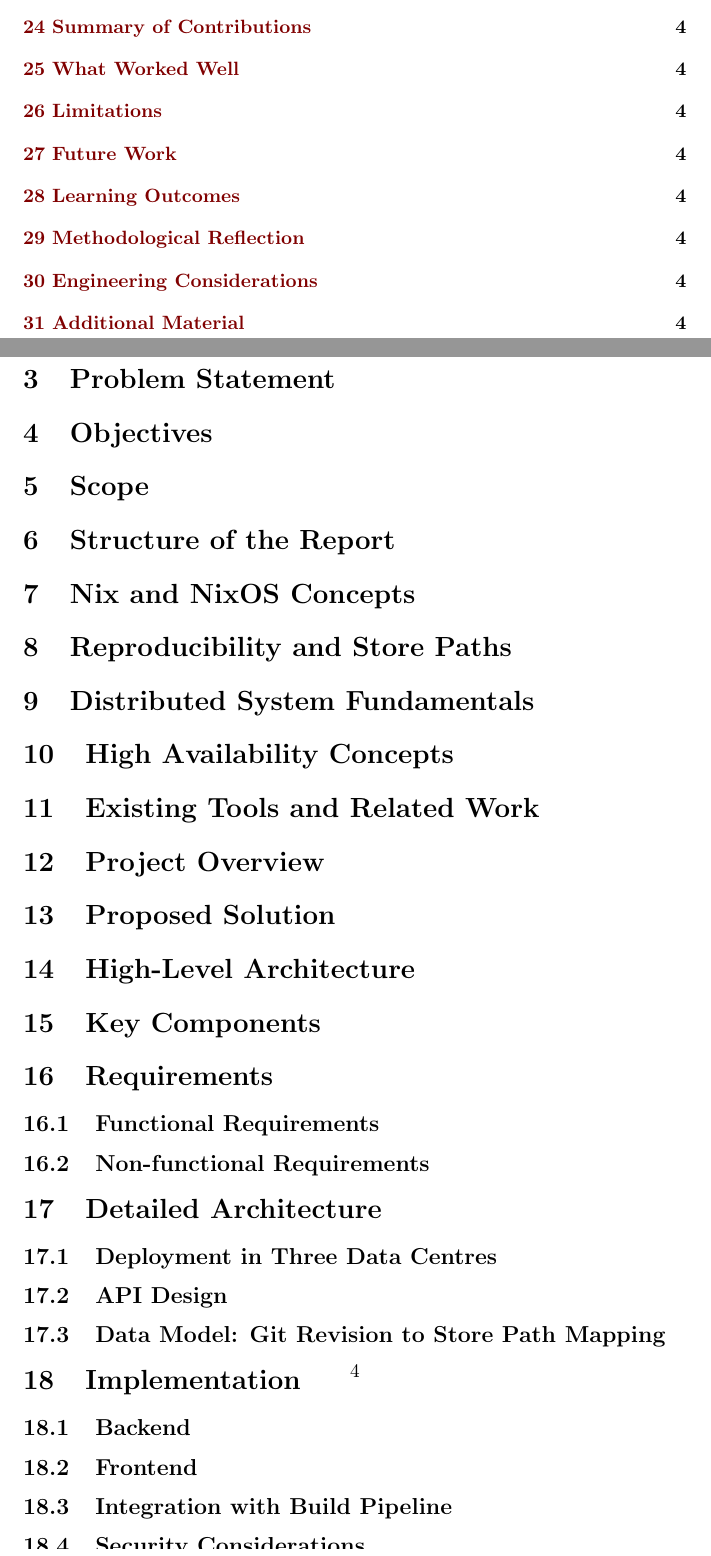
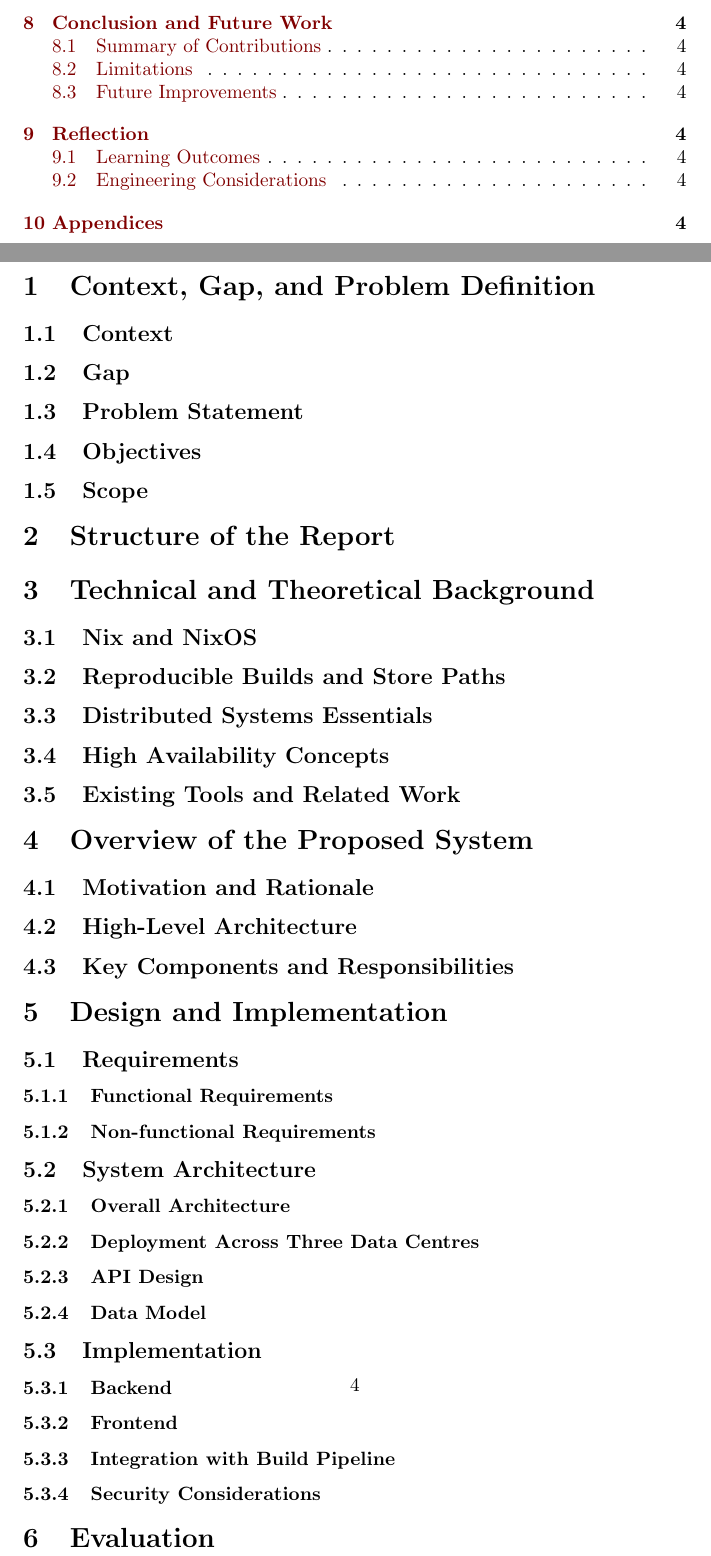
Before and after one commit to YesSeri/Diplomingeni-rprojekt---Henrik-Zenkert, a LaTeX document (main.tex, which reads sections/1-introduction.tex, sections/2-background.tex, sections/3-system-overview.tex): two parts of pages 3 and 5 of 5, joined at a grey line, cut at the place of the change. Compiled offline with pdfLaTeX.

Commit message:
updated sections

```diff
--- a/sections/1-introduction.tex
+++ b/sections/1-introduction.tex
@@ -1,11 +1,13 @@
 \documentclass[../main.tex]{subfiles}
 \begin{document}
 
-\section{Context}
-\section{Gap}
-\section{Problem Statement}
-\section{Objectives}
-\section{Scope}
+\section{Context, Gap, and Problem Definition}
+\subsection{Context}
+\subsection{Gap}
+\subsection{Problem Statement}
+\subsection{Objectives}
+\subsection{Scope}
+
 \section{Structure of the Report}
 
 \end{document}
--- a/sections/2-background.tex
+++ b/sections/2-background.tex
@@ -1,10 +1,11 @@
 \documentclass[../main.tex]{subfiles}
 \begin{document}
 
-\section{Nix and NixOS Concepts}
-\section{Reproducibility and Store Paths}
-\section{Distributed System Fundamentals}
-\section{High Availability Concepts}
-\section{Existing Tools and Related Work}
+\section{Technical and Theoretical Background}
+\subsection{Nix and NixOS}
+\subsection{Reproducible Builds and Store Paths}
+\subsection{Distributed Systems Essentials}
+\subsection{High Availability Concepts}
+\subsection{Existing Tools and Related Work}
 
 \end{document}
--- a/sections/3-system-overview.tex
+++ b/sections/3-system-overview.tex
@@ -1,9 +1,9 @@
 \documentclass[../main.tex]{subfiles}
 \begin{document}
 
-\section{Project Overview}
-\section{Proposed Solution}
-\section{High-Level Architecture}
-\section{Key Components}
+\section{Overview of the Proposed System}
+\subsection{Motivation and Rationale}
+\subsection{High-Level Architecture}
+\subsection{Key Components and Responsibilities}
 
 \end{document}
--- a/sections/4-design-and-implementation.tex
+++ b/sections/4-design-and-implementation.tex
@@ -1,19 +1,21 @@
 \documentclass[../main.tex]{subfiles}
 \begin{document}
 
-\section{Requirements}
-\subsection{Functional Requirements}
-\subsection{Non-functional Requirements}
+\section{Design and Implementation}
+\subsection{Requirements}
+\subsubsection{Functional Requirements}
+\subsubsection{Non-functional Requirements}
 
-\section{Detailed Architecture}
-\subsection{Deployment in Three Data Centres}
-\subsection{API Design}
-\subsection{Data Model: Git Revision to Store Path Mapping}
+\subsection{System Architecture}
+\subsubsection{Overall Architecture}
+\subsubsection{Deployment Across Three Data Centres}
+\subsubsection{API Design}
+\subsubsection{Data Model}
 
-\section{Implementation}
-\subsection{Backend}
-\subsection{Frontend}
-\subsection{Integration with Build Pipeline}
-\subsection{Security Considerations}
+\subsection{Implementation}
+\subsubsection{Backend}
+\subsubsection{Frontend}
+\subsubsection{Integration with Build Pipeline}
+\subsubsection{Security Considerations}
 
 \end{document}
--- a/sections/6-conclusion.tex
+++ b/sections/6-conclusion.tex
@@ -1,9 +1,9 @@
 \documentclass[../main.tex]{subfiles}
 \begin{document}
 
-\section{Summary of Contributions}
-\section{What Worked Well}
-\section{Limitations}
-\section{Future Work}
+\section{Conclusion and Future Work}
+\subsection{Summary of Contributions}
+\subsection{Limitations}
+\subsection{Future Improvements}
 
 \end{document}
```
Also changed, not shown: sections/5-evaluation.tex (+7 -5 lines), sections/7-reflection.tex (+3 -3 lines), sections/8-appendices.tex (+1 -1 lines).
